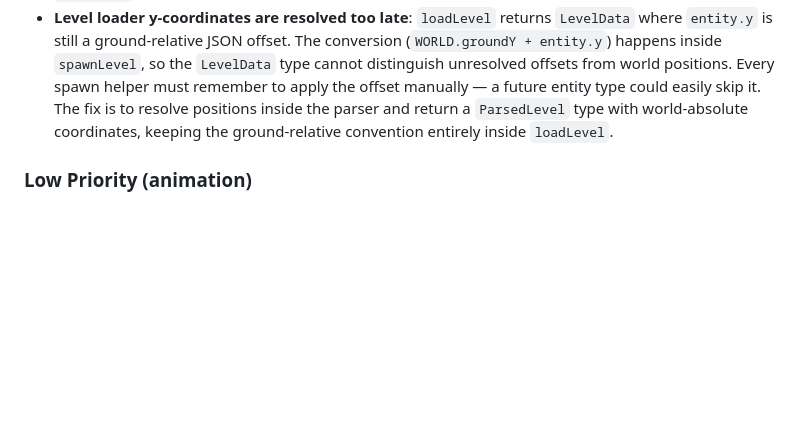
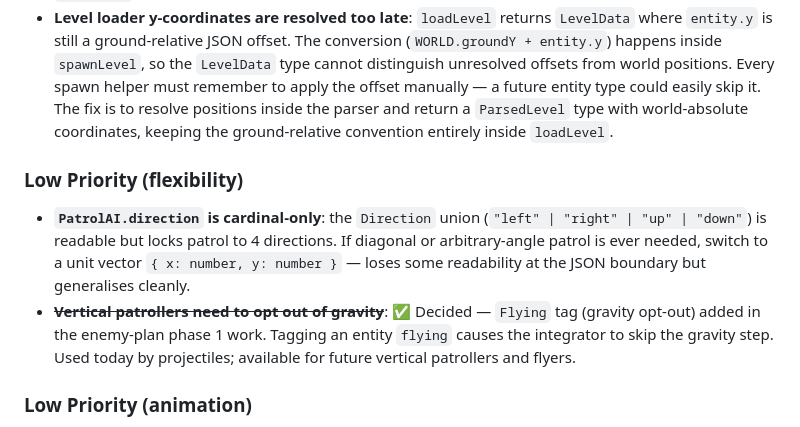
Before and after one commit to Gryff/fefc-sidescroller, a Markdown page: spec.md, the part around the change. Rendered like a GitHub page; blank space fills up the shorter version.

Commit message:
add enemy plan

```diff
--- a/spec.md
+++ b/spec.md
@@ -52,6 +52,10 @@ A simple sidescroller game rendered on an HTML canvas. The player controls a spr
 - **`validateLevel` validates rather than parses**: it checks a handful of fields then casts via `asserts data is LevelData`, but the runtime checks don't match the type — `playerSpawn.x/y` are unchecked, `entities` is not verified to be an array, individual entity fields are unverified, and unknown `type` values pass through silently to blow up later in `spawnLevel`. A proper parser would construct `LevelData` field-by-field and reject anything malformed at the boundary.
 - **Level loader y-coordinates are resolved too late**: `loadLevel` returns `LevelData` where `entity.y` is still a ground-relative JSON offset. The conversion (`WORLD.groundY + entity.y`) happens inside `spawnLevel`, so the `LevelData` type cannot distinguish unresolved offsets from world positions. Every spawn helper must remember to apply the offset manually — a future entity type could easily skip it. The fix is to resolve positions inside the parser and return a `ParsedLevel` type with world-absolute coordinates, keeping the ground-relative convention entirely inside `loadLevel`.
 
+### Low Priority (flexibility)
+- **`PatrolAI.direction` is cardinal-only**: the `Direction` union (`"left" | "right" | "up" | "down"`) is readable but locks patrol to 4 directions. If diagonal or arbitrary-angle patrol is ever needed, switch to a unit vector `{ x: number, y: number }` — loses some readability at the JSON boundary but generalises cleanly.
+- ~~**Vertical patrollers need to opt out of gravity**~~: ✅ Decided — `Flying` tag (gravity opt-out) added in the enemy-plan phase 1 work. Tagging an entity `flying` causes the integrator to skip the gravity step. Used today by projectiles; available for future vertical patrollers and flyers.
+
 ### Low Priority (animation)
 - **Sprite animation doesn't catch up after lag spikes**: `updateSpriteAnimation` subtracts one `frameDuration` per tick, so a large delta only advances one frame. The animation temporarily slows down instead of skipping ahead. Cosmetic-only impact.
 
```
Also changed, not shown: enemy-plan.md (added, +427 -0 lines).
